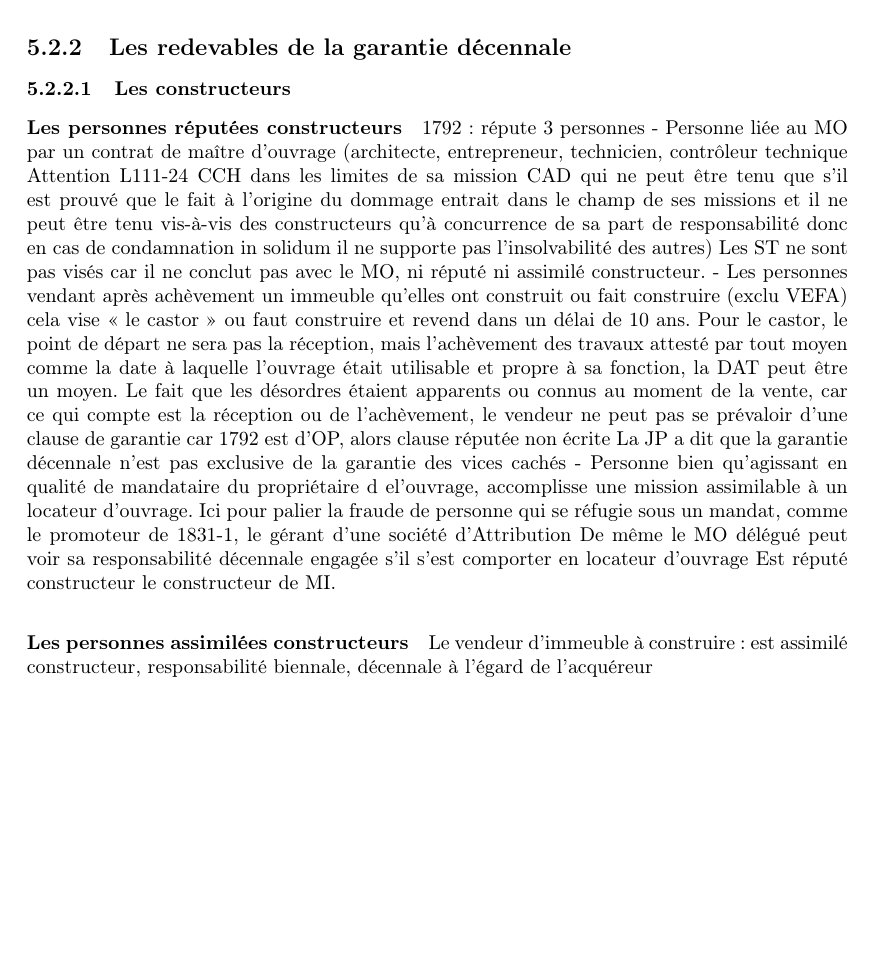
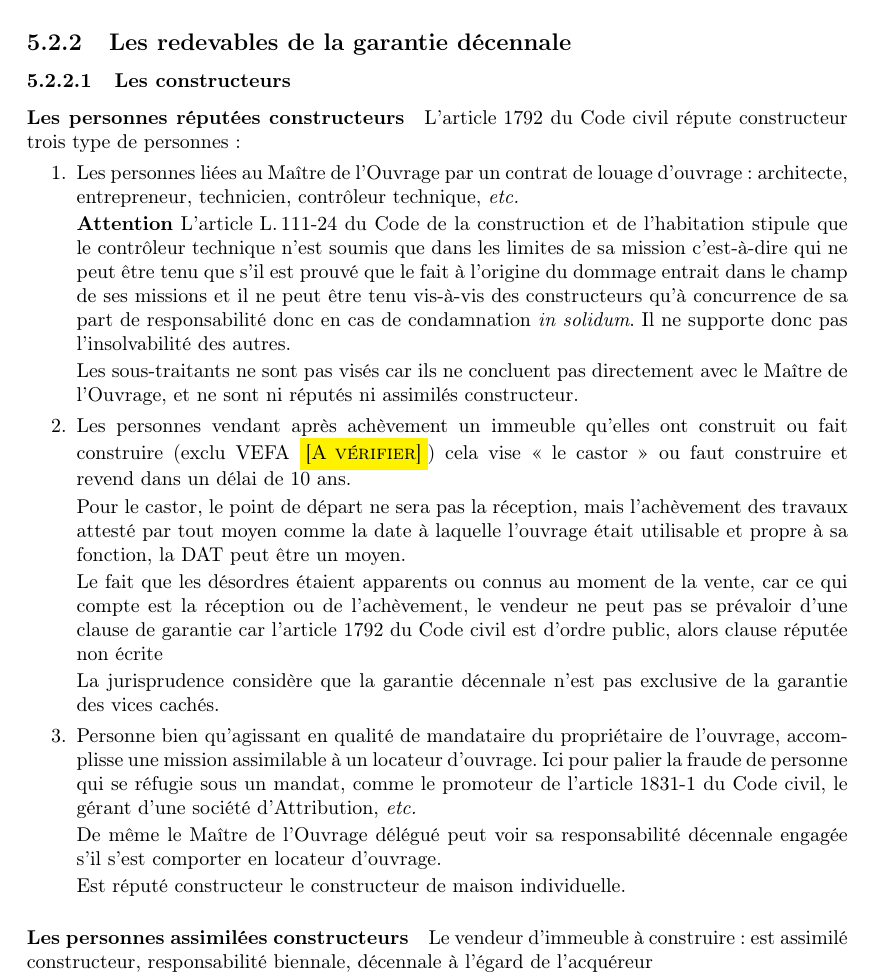
Before and after one commit to sdeom/droitConstruction, a LaTeX document (droitConstruction.tex, which reads 04_garantiesSpecifiques.tex): part of page 54 of 139, cut so that both start at the same text, the shorter picture padded with empty space. Compiled offline with pdfLaTeX.

Commit message:
Retouche du paragraphe sur les personnes réputées constructers

```diff
--- a/04_garantiesSpecifiques.tex
+++ b/04_garantiesSpecifiques.tex
@@ -354,16 +354,29 @@ Les \garSpec sont : la décennale, la biennale et la \gpa.
 
 			\paragraph{Les personnes réputées constructeurs}
 
-			1792 : répute 3 personnes
-			-	Personne liée au MO par un contrat de maître d’ouvrage (architecte, entrepreneur, technicien, contrôleur technique Attention L111-24 CCH dans les limites de sa mission CAD qui ne peut être tenu que s’il est prouvé que le fait à l’origine du dommage entrait dans le champ de ses missions et il ne peut être tenu vis-à-vis des constructeurs qu’à concurrence de sa part de responsabilité donc en cas de condamnation in solidum il ne supporte pas l’insolvabilité des autres)
-			Les ST ne sont pas visés car il ne conclut pas avec le MO, ni réputé ni assimilé constructeur.
-			-	Les personnes vendant après achèvement un immeuble qu’elles ont construit ou fait construire (exclu VEFA) cela vise « le castor » ou faut construire et revend dans un délai de 10 ans.
-			Pour le castor, le point de départ ne sera pas la réception, mais l’achèvement des travaux attesté par tout moyen comme la date à laquelle l’ouvrage était utilisable et propre à sa fonction, la DAT peut être un moyen.
-			Le fait que les désordres étaient apparents ou connus au moment de la vente, car ce qui compte est la réception ou de l’achèvement, le vendeur ne peut pas se prévaloir d’une clause de garantie car 1792 est d’OP, alors clause réputée non écrite
-			La JP a dit que la garantie décennale n’est pas exclusive de la garantie des vices cachés
-			-	Personne bien qu’agissant en qualité de mandataire du propriétaire d el’ouvrage, accomplisse une mission assimilable à un locateur d’ouvrage. Ici pour palier la fraude de personne qui se réfugie sous un mandat, comme le promoteur de 1831-1, le gérant d’une société d’Attribution
-			De même le MO délégué peut voir sa responsabilité décennale engagée s’il s’est comporter en locateur d’ouvrage
-			Est réputé constructeur le constructeur de MI.
+			L'\articleDu{1792}{\cciv} répute constructeur trois type de personnes :
+			\begin{enumerate}
+				\item Les personnes liées au \MO par un contrat de louage d’ouvrage : architecte, entrepreneur, technicien, contrôleur technique, \etc
+
+				\textbf{Attention} L'\articleDu[L]{111-24}{\cch} stipule que le contrôleur technique n'est soumis que dans les limites de sa mission \CAD qui ne peut être tenu que s’il est prouvé que le fait à l’origine du dommage entrait dans le champ de ses missions et il ne peut être tenu vis-à-vis des constructeurs qu’à concurrence de sa part de responsabilité donc en cas de condamnation \emph{in solidum}. Il ne supporte donc pas l’insolvabilité des autres.
+
+				Les sous-traitants ne sont pas visés car ils ne concluent pas directement avec le \MO, et ne sont ni réputés ni assimilés constructeur.
+
+				\item Les personnes vendant après achèvement un immeuble qu’elles ont construit ou fait construire (exclu VEFA \aValider) cela vise « le castor » ou faut construire et revend dans un délai de 10 ans.
+
+				Pour le castor, le point de départ ne sera pas la réception, mais l’achèvement des travaux attesté par tout moyen comme la date à laquelle l’ouvrage était utilisable et propre à sa fonction, la DAT peut être un moyen.
+
+				Le fait que les désordres étaient apparents ou connus au moment de la vente, car ce qui compte est la réception ou de l’achèvement, le vendeur ne peut pas se prévaloir d’une clause de garantie car l'\articleDu{1792}{\cciv} est d’ordre public, alors clause réputée non écrite
+
+				La \JP considère que la garantie décennale n’est pas exclusive de la garantie des vices cachés.
+
+				\item Personne bien qu’agissant en qualité de mandataire du propriétaire de l’ouvrage, accomplisse une mission assimilable à un locateur d’ouvrage. Ici pour palier la fraude de personne qui se réfugie sous un mandat, comme le promoteur de l'\articleDu{1831-1}{\cciv}, le gérant d’une société d’Attribution, \etc
+
+				De même le \MO délégué peut voir sa responsabilité décennale engagée s’il s’est comporter en locateur d’ouvrage.
+
+				Est réputé constructeur le constructeur de maison individuelle.
+			\end{enumerate}
+
 
 
 			\paragraph{Les personnes assimilées constructeurs}
--- a/droitConstruction.tex
+++ b/droitConstruction.tex
@@ -76,7 +76,7 @@
 \newcommand*{\jurisCourDeCas}[3][]{\CourDeCas* #2, \printdate{#3}\ifthenelse{\equal{#1}{}}{}{, \no#1}}% Numéro de chambre, date et en option no de pourvoi
 \newcommand*{\jurisCA}[2]{\CA* #1, \printdate{#2}}%Ville, date
 
-\newcommand*{\refArticle}[2]{#1.\,#2}
+\newcommand*{\refArticle}[2]{\mbox{#1.\,#2}}
 \newcommand*{\articleCodifie}[2]{\mbox{article~\refArticle{#1}{#2}}}
 \newcommand*{\articlesCodifies}[2]{\mbox{articles~\refArticle{#1}{#2}}}
 \newcommand*{\ArticleCodifie}[2]{\mbox{Article~\refArticle{#1}{#2}}}
```
Also changed, not shown: 05_responsabiliteDroitCommun.tex (+1 -1 lines).
